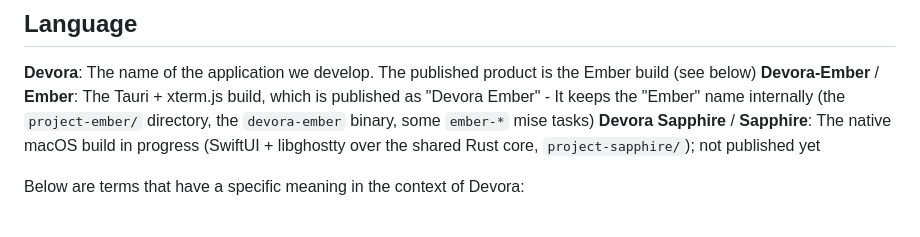
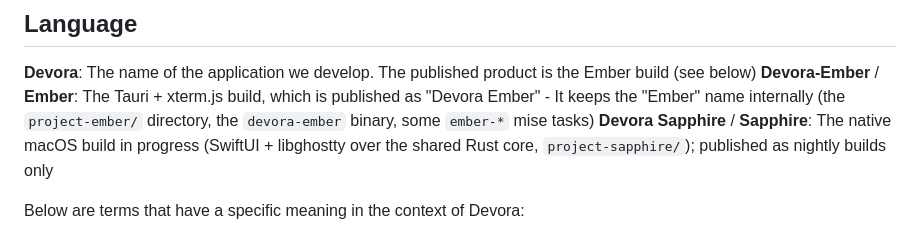
Before and after one commit to TalAmuyal/Devora, a Markdown page: CLAUDE.md, the part around the change. GitHub-like rendering.

Commit message:
Apply release documentation review fixes

```diff
--- a/CLAUDE.md
+++ b/CLAUDE.md
@@ -7,7 +7,7 @@ You can read `./USER_GUIDE.md` for high-level understanding of the project.
 **Devora**: The name of the application we develop. The published product is the Ember build (see below)
 **Devora-Ember** / **Ember**: The Tauri + xterm.js build, which is published as "Devora Ember"
 	- It keeps the "Ember" name internally (the `project-ember/` directory, the `devora-ember` binary, some `ember-*` mise tasks)
-**Devora Sapphire** / **Sapphire**: The native macOS build in progress (SwiftUI + libghostty over the shared Rust core, `project-sapphire/`); not published yet
+**Devora Sapphire** / **Sapphire**: The native macOS build in progress (SwiftUI + libghostty over the shared Rust core, `project-sapphire/`); published as nightly builds only
 
 Below are terms that have a specific meaning in the context of Devora:
 - **Workspace**: A directory that houses one or more git worktrees; it is the root directory from which work is being done in Devora (could be active or inactive) and is where Claude Code is invoked. Workspaces that failed initialization appear as Invalid in the Workspace Hub
```
Also changed, not shown: CHANGELOG.md (+0 -1 lines).
